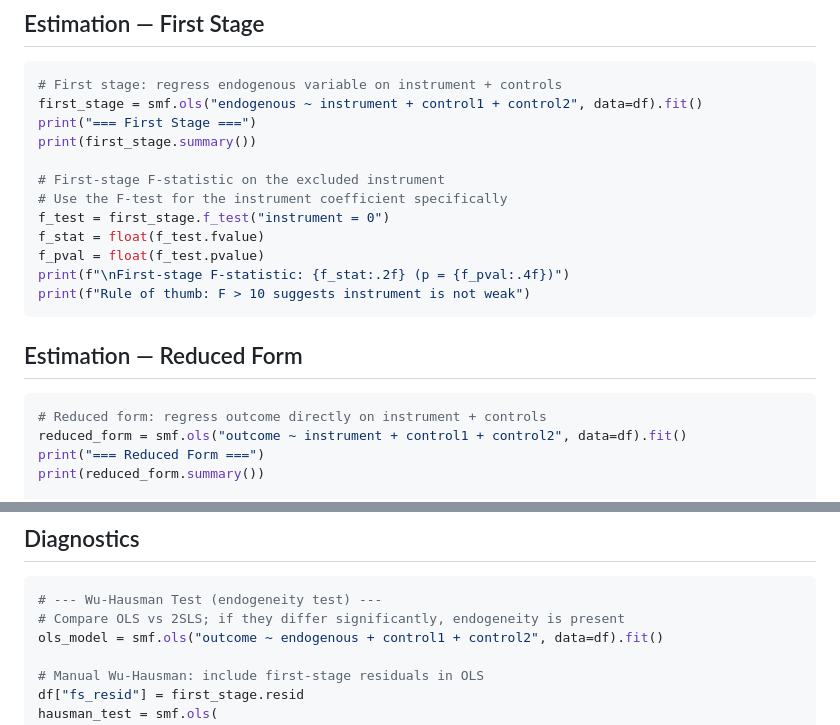
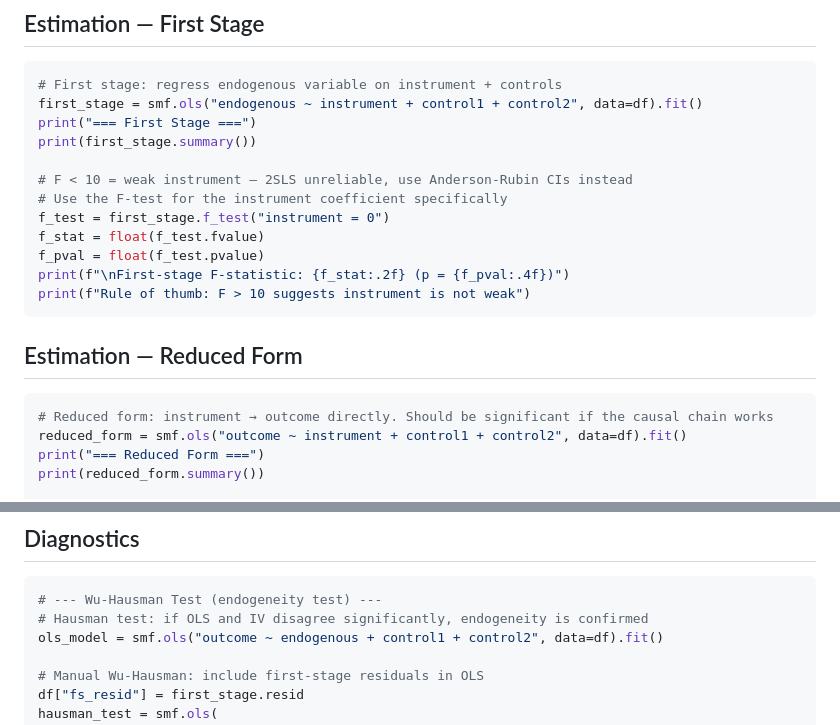
Before and after one commit to RobsonTigre/everyday-causal-skills, a Markdown page: templates/python/iv.md, 2 parts joined by grey strips. Drawn GitHub-style.

````diff
--- a/templates/python/iv.md
+++ b/templates/python/iv.md
@@ -41,7 +41,7 @@ first_stage = smf.ols("endogenous ~ instrument + control1 + control2", data=df).
 print("=== First Stage ===")
 print(first_stage.summary())
 
-# First-stage F-statistic on the excluded instrument
+# F < 10 = weak instrument — 2SLS unreliable, use Anderson-Rubin CIs instead
 # Use the F-test for the instrument coefficient specifically
 f_test = first_stage.f_test("instrument = 0")
 f_stat = float(f_test.fvalue)
@@ -53,7 +53,7 @@ print(f"Rule of thumb: F > 10 suggests instrument is not weak")
 ## Estimation — Reduced Form
 
 ```python
-# Reduced form: regress outcome directly on instrument + controls
+# Reduced form: instrument → outcome directly. Should be significant if the causal chain works
 reduced_form = smf.ols("outcome ~ instrument + control1 + control2", data=df).fit()
 print("=== Reduced Form ===")
 print(reduced_form.summary())
@@ -88,7 +88,7 @@ print(f"95% CI: [{iv_ci['lower']:.4f}, {iv_ci['upper']:.4f}]")
 
 ```python
 # --- Wu-Hausman Test (endogeneity test) ---
-# Compare OLS vs 2SLS; if they differ significantly, endogeneity is present
+# Hausman test: if OLS and IV disagree significantly, endogeneity is confirmed
 ols_model = smf.ols("outcome ~ endogenous + control1 + control2", data=df).fit()
 
 # Manual Wu-Hausman: include first-stage residuals in OLS
````
Also changed, not shown: skills/causal-iv/SKILL.md (+12 -0 lines), templates/r/iv.md (+3 -2 lines).
